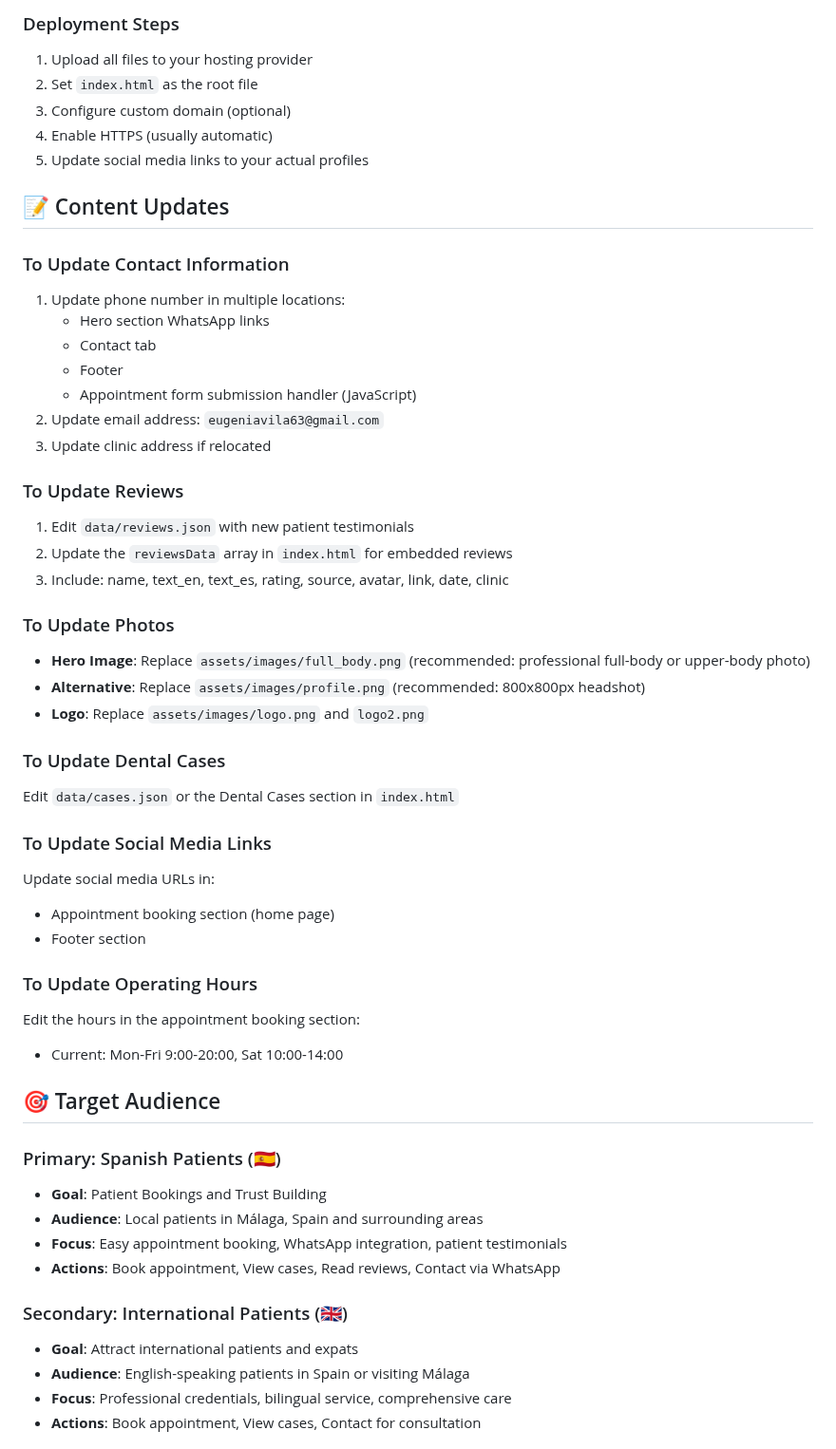
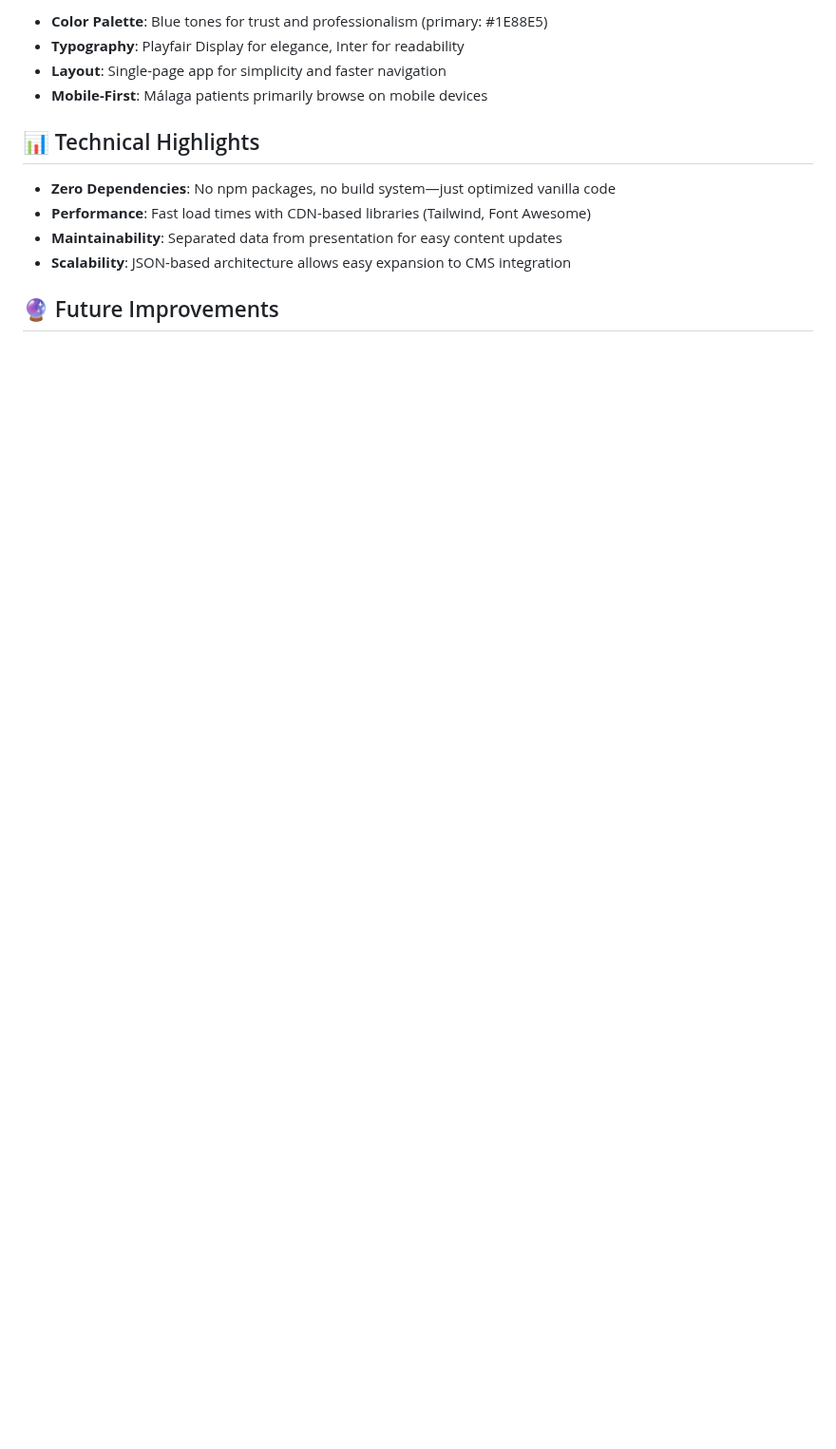
Before and after one commit to MandoCodes1/Eugenia-Vila-Garcia-Website, a Markdown page: README.md, the part around one of its changes. Shown at 95% size. GitHub-like rendering; blank space fills up the shorter version.

```diff
--- a/README.md
+++ b/README.md
@@ -147,55 +86,15 @@ This is a static website that can be deployed to:
 
-### Deployment Steps
-1. Upload all files to your hosting provider
-2. Set `index.html` as the root file
-3. Configure custom domain (optional)
-4. Enable HTTPS (usually automatic)
-5. Update social media links to your actual profiles
+- **Color Palette**: Blue tones for trust and professionalism (primary: #1E88E5)
+- **Typography**: Playfair Display for elegance, Inter for readability
+- **Layout**: Single-page app for simplicity and faster navigation
+- **Mobile-First**: Málaga patients primarily browse on mobile devices
 
-## 📝 Content Updates
+## 📊 Technical Highlights
 
-### To Update Contact Information
-1. Update phone number in multiple locations:
-   - Hero section WhatsApp links
-   - Contact tab
-   - Footer
-   - Appointment form submission handler (JavaScript)
-2. Update email address: `eugeniavila63@gmail.com`
-3. Update clinic address if relocated
+- **Zero Dependencies**: No npm packages, no build system—just optimized vanilla code
+- **Performance**: Fast load times with CDN-based libraries (Tailwind, Font Awesome)
+- **Maintainability**: Separated data from presentation for easy content updates
+- **Scalability**: JSON-based architecture allows easy expansion to CMS integration
 
-### To Update Reviews
-1. Edit `data/reviews.json` with new patient testimonials
-2. Update the `reviewsData` array in `index.html` for embedded reviews
-3. Include: name, text_en, text_es, rating, source, avatar, link, date, clinic
+## 🔮 Future Improvements
 
-### To Update Photos
-- **Hero Image**: Replace `assets/images/full_body.png` (recommended: professional full-body or upper-body photo)
-- **Alternative**: Replace `assets/images/profile.png` (recommended: 800x800px headshot)
-- **Logo**: Replace `assets/images/logo.png` and `logo2.png`
-
-### To Update Dental Cases
-Edit `data/cases.json` or the Dental Cases section in `index.html`
-
-### To Update Social Media Links
-Update social media URLs in:
-- Appointment booking section (home page)
-- Footer section
-
-### To Update Operating Hours
-Edit the hours in the appointment booking section:
-- Current: Mon-Fri 9:00-20:00, Sat 10:00-14:00
-
-## 🎯 Target Audience
-
-### Primary: Spanish Patients (🇪🇸)
-- **Goal**: Patient Bookings and Trust Building
-- **Audience**: Local patients in Málaga, Spain and surrounding areas
-- **Focus**: Easy appointment booking, WhatsApp integration, patient testimonials
-- **Actions**: Book appointment, View cases, Read reviews, Contact via WhatsApp
-
-### Secondary: International Patients (🇬🇧)
-- **Goal**: Attract international patients and expats
-- **Audience**: English-speaking patients in Spain or visiting Málaga
-- **Focus**: Professional credentials, bilingual service, comprehensive care
-- **Actions**: Book appointment, View cases, Contact for consultation
-
```
Also changed, not shown: other parts of README.md (+67 -173 lines).
